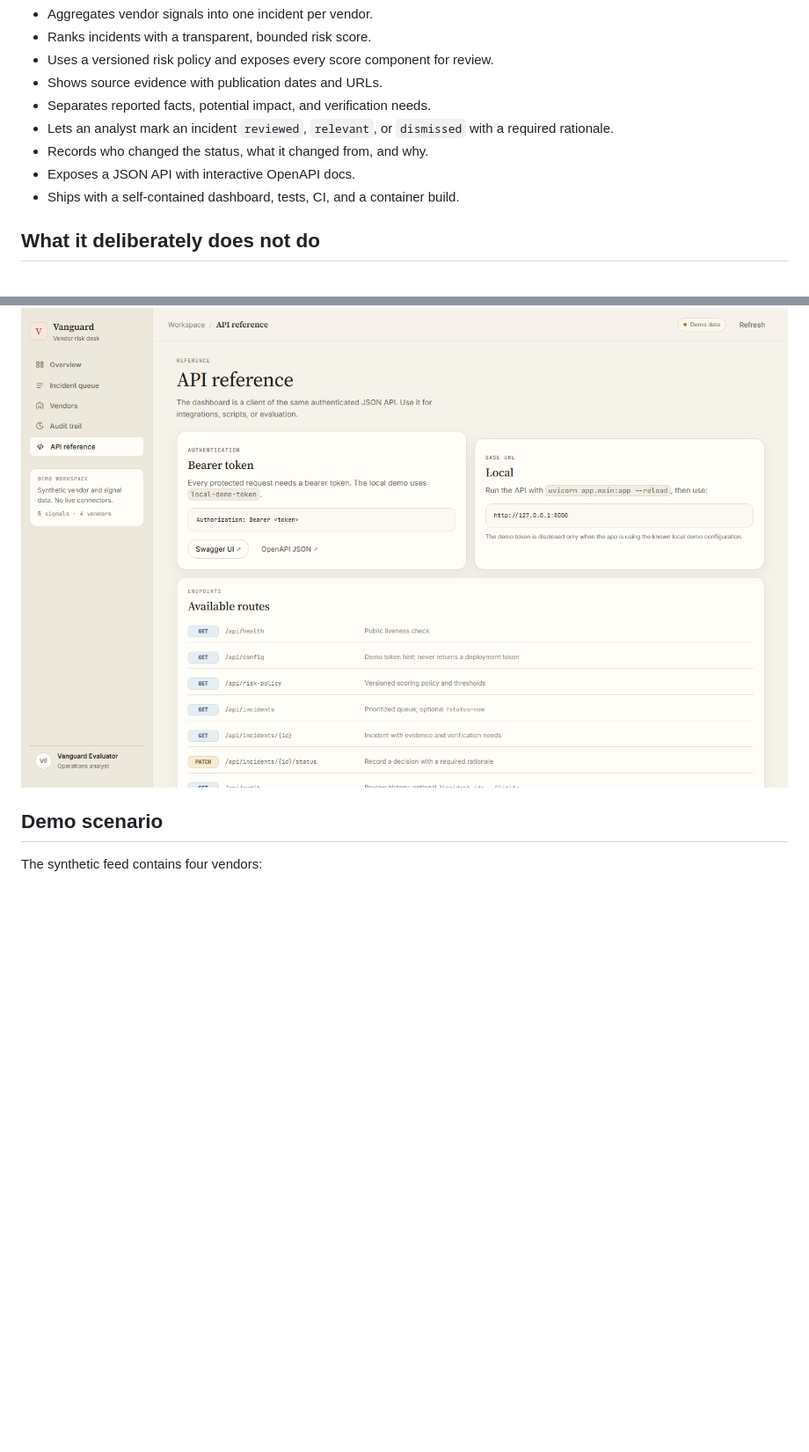
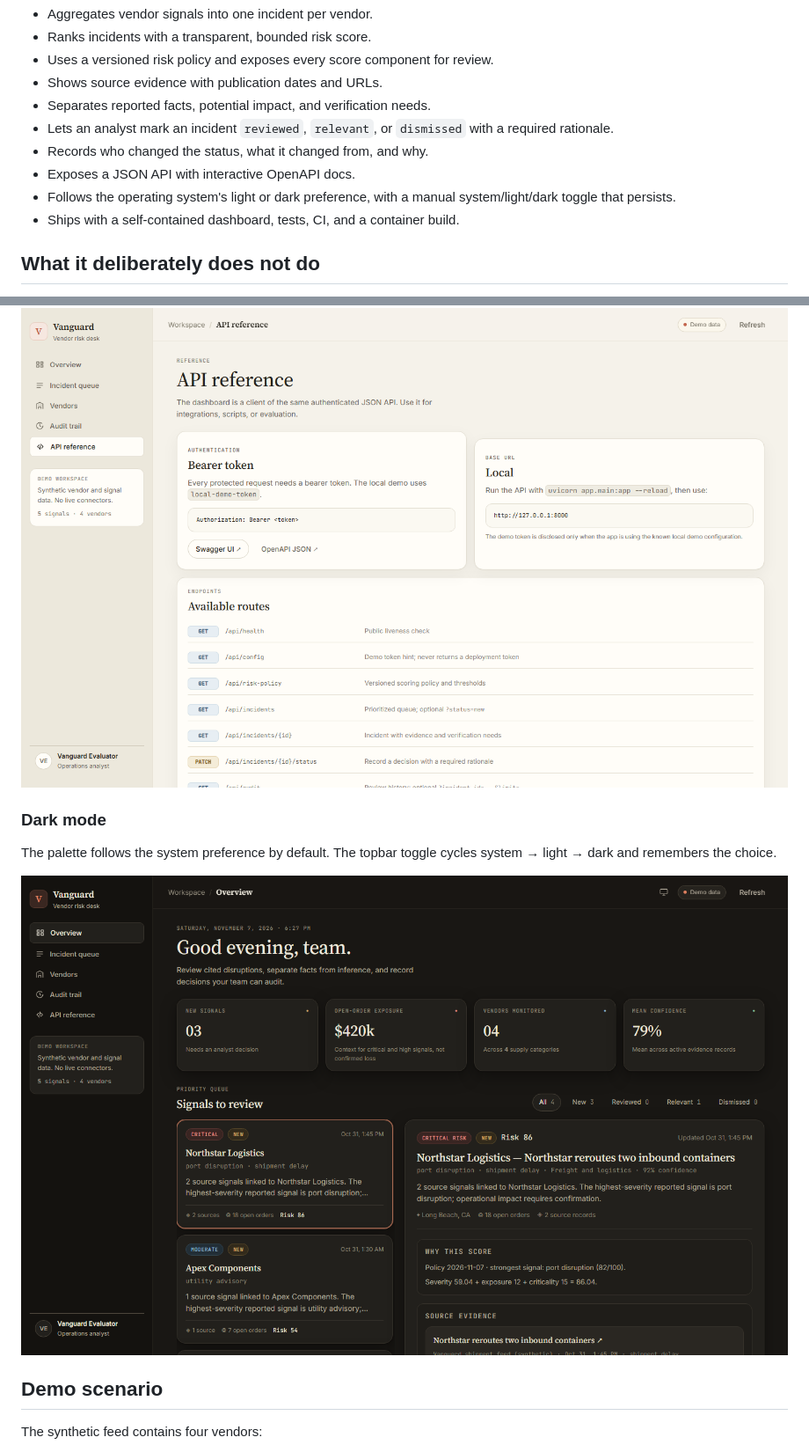
Before and after one commit to vishnuendla/Vanguard, a Markdown page: README.md, 2 parts joined by grey strips. Shown at 88% size. Rendered like a GitHub page; pictures changed too: docs/screenshots/dark-overview.png (added); blank space fills up the shorter version.

Commit message:
feat: add system-aware light and dark themes with a toggle

```diff
--- a/README.md
+++ b/README.md
@@ -52,6 +52,7 @@ Vanguard models that workflow end to end. Every incident links back to dated evi
 - Lets an analyst mark an incident `reviewed`, `relevant`, or `dismissed` with a required rationale.
 - Records who changed the status, what it changed from, and why.
 - Exposes a JSON API with interactive OpenAPI docs.
+- Follows the operating system's light or dark preference, with a manual system/light/dark toggle that persists.
 - Ships with a self-contained dashboard, tests, CI, and a container build.
 
 ## What it deliberately does not do
@@ -95,6 +96,12 @@ Append-only decision history with actor, status transition, rationale, and times
 The dashboard is a client of the same authenticated JSON API, documented in-app with links to Swagger UI and the OpenAPI schema.
 
 ![API reference page with authentication, base URL, and endpoint list](docs/screenshots/api.png)
+
+### Dark mode
+
+The palette follows the system preference by default. The topbar toggle cycles system → light → dark and remembers the choice.
+
+![Dashboard in dark mode with the same warm palette and contrast hierarchy](docs/screenshots/dark-overview.png)
 
 ## Demo scenario
 
```
Also changed, not shown: 4 other files.
